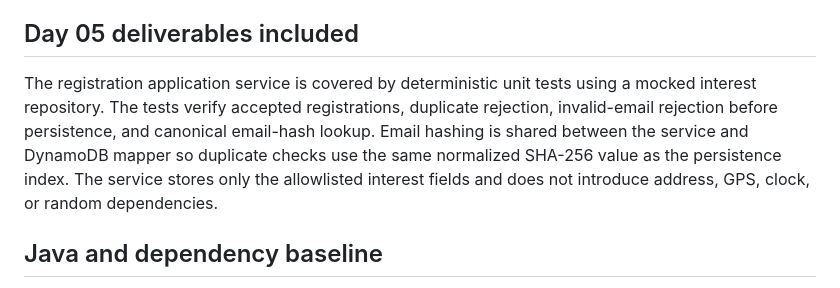
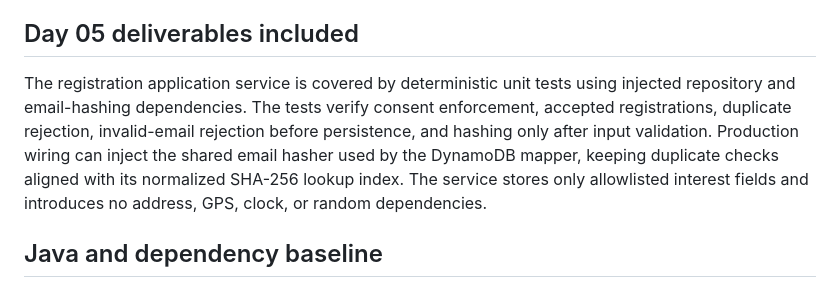
Before and after one commit to LindokuhleMPMahlangu/Saved2ServeConnect, a Markdown page: README.md, the part around the change. Rendered like a GitHub page.

Commit message:
Refactor README to clarify registration service testing approach and dependency injection for email hashing

```diff
--- a/README.md
+++ b/README.md
@@ -53,7 +53,7 @@ The complete write-up is in [docs/day-04-dynamodb-keys-indexes-and-access-patter
 
 ## Day 05 deliverables included
 
-The registration application service is covered by deterministic unit tests using a mocked interest repository. The tests verify accepted registrations, duplicate rejection, invalid-email rejection before persistence, and canonical email-hash lookup. Email hashing is shared between the service and DynamoDB mapper so duplicate checks use the same normalized SHA-256 value as the persistence index. The service stores only the allowlisted interest fields and does not introduce address, GPS, clock, or random dependencies.
+The registration application service is covered by deterministic unit tests using injected repository and email-hashing dependencies. The tests verify consent enforcement, accepted registrations, duplicate rejection, invalid-email rejection before persistence, and hashing only after input validation. Production wiring can inject the shared email hasher used by the DynamoDB mapper, keeping duplicate checks aligned with its normalized SHA-256 lookup index. The service stores only allowlisted interest fields and introduces no address, GPS, clock, or random dependencies.
 
 ## Java and dependency baseline
 
```
